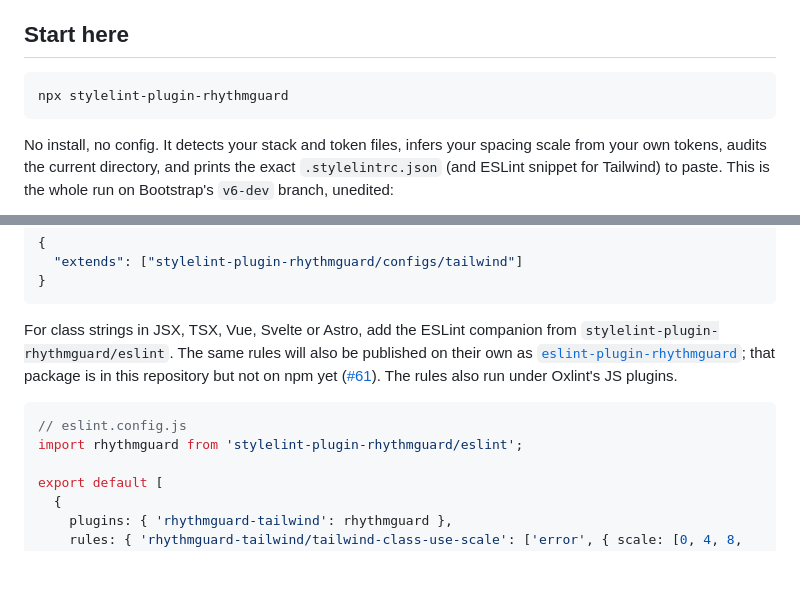
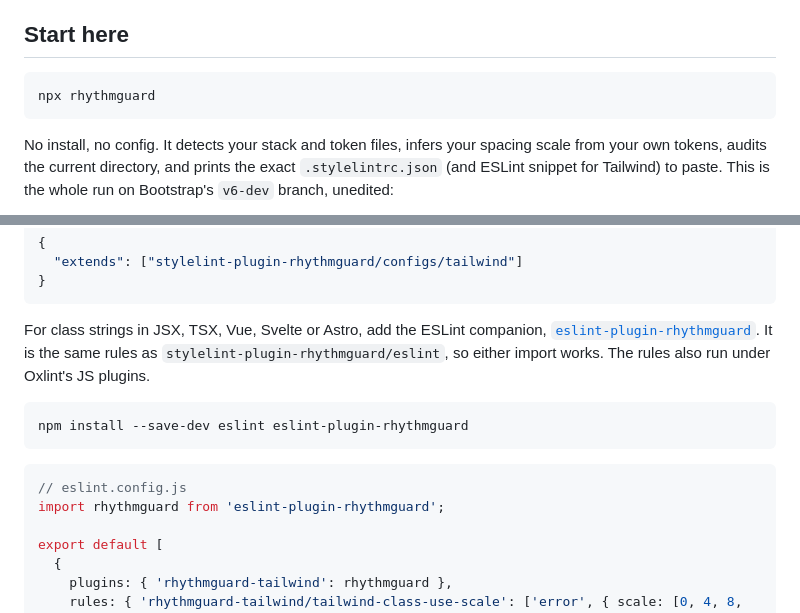
Before and after one commit to PetriLahdelma/stylelint-plugin-rhythmguard, a Markdown page: README.md, 2 parts joined by grey strips. Drawn GitHub-style; blank space fills up the shorter version.

Commit message:
docs: npx rhythmguard and eslint-plugin-rhythmguard are on npm (#183)
Both companion packages were published by hand on 2026-09-27 at 3.8.0
(the first publish cannot use trusted publishing). Verified cold:
npx rhythmguard in an empty folder runs the quickstart, and
eslint-plugin-rhythmguard installed with ESLint 10 reports p-[13px] with
the nearest steps. The README first command and the ESLint setup now use
the two packages; the State of Spacing article draft too.

Co-authored-by: Claude Opus 5.5 <noreply@anthropic.com>

````diff
--- a/README.md
+++ b/README.md
@@ -18,7 +18,7 @@ What it is not: it does not check colors or hex values, and the Stylelint rules
 ## Start here
 
 ```bash
-npx stylelint-plugin-rhythmguard
+npx rhythmguard
 ```
 
 No install, no config. It detects your stack and token files, infers your spacing scale from your own tokens, audits the current directory, and prints the exact `.stylelintrc.json` (and ESLint snippet for Tailwind) to paste. This is the whole run on Bootstrap's `v6-dev` branch, unedited:
@@ -47,11 +47,15 @@ That enables `rhythmguard/use-scale` on spacing properties with the default 4px
 }
 ```
 
-For class strings in JSX, TSX, Vue, Svelte or Astro, add the ESLint companion from `stylelint-plugin-rhythmguard/eslint`. The same rules will also be published on their own as [`eslint-plugin-rhythmguard`](packages/eslint-plugin-rhythmguard#readme); that package is in this repository but not on npm yet ([#61](https://github.com/PetriLahdelma/stylelint-plugin-rhythmguard/issues/61)). The rules also run under Oxlint's JS plugins.
+For class strings in JSX, TSX, Vue, Svelte or Astro, add the ESLint companion, [`eslint-plugin-rhythmguard`](packages/eslint-plugin-rhythmguard#readme). It is the same rules as `stylelint-plugin-rhythmguard/eslint`, so either import works. The rules also run under Oxlint's JS plugins.
+
+```bash
+npm install --save-dev eslint eslint-plugin-rhythmguard
+```
 
 ```js
 // eslint.config.js
-import rhythmguard from 'stylelint-plugin-rhythmguard/eslint';
+import rhythmguard from 'eslint-plugin-rhythmguard';
 
 export default [
   {
````
Also changed, not shown: CHANGELOG.md (+1 -0 lines), docs/DEVTO_STATE_OF_SPACING_2026-09.md (+1 -1 lines).
